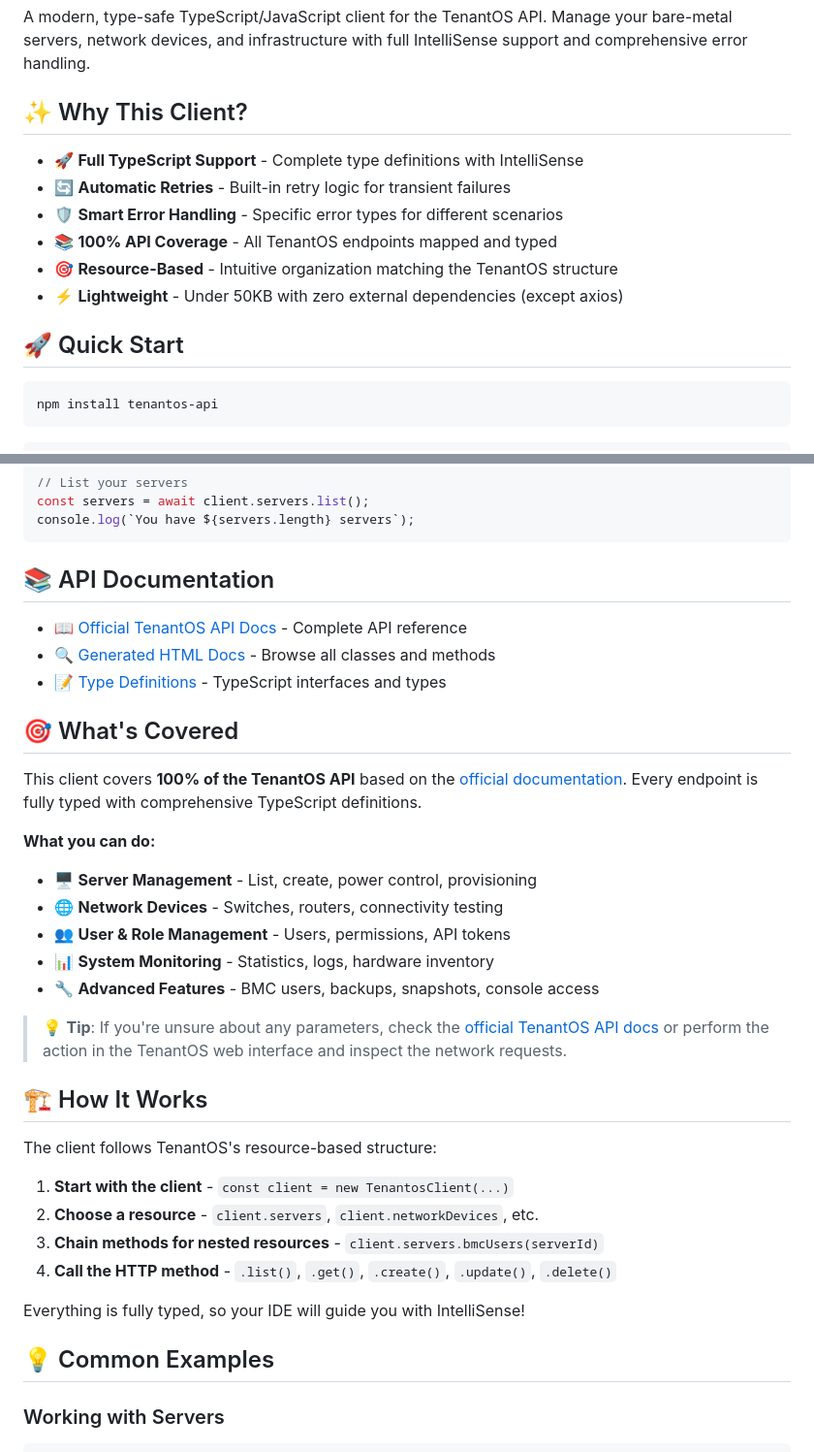
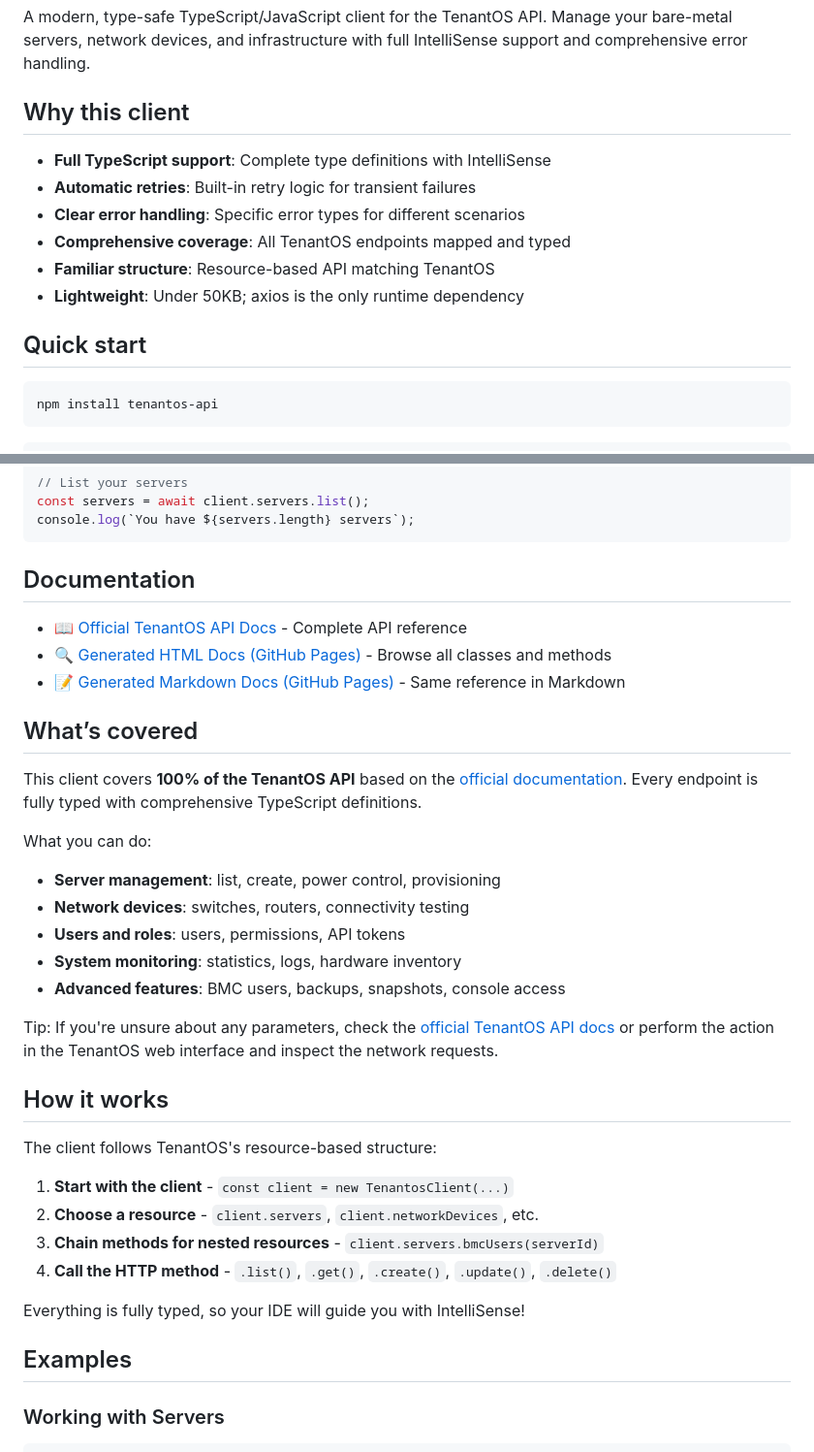
Before and after one commit to shadmanZero/tenantos-api, a Markdown page: README.md, 2 parts joined by grey strips. Shown: that part at 97% size. GitHub-like rendering.

Commit message:
docs: clean README wording and remove emojis

````diff
--- a/README.md
+++ b/README.md
@@ -6,16 +6,16 @@
 
 A modern, type-safe TypeScript/JavaScript client for the TenantOS API. Manage your bare-metal servers, network devices, and infrastructure with full IntelliSense support and comprehensive error handling.
 
-## ✨ Why This Client?
+## Why this client
 
-- 🚀 **Full TypeScript Support** - Complete type definitions with IntelliSense
-- 🔄 **Automatic Retries** - Built-in retry logic for transient failures
-- 🛡️ **Smart Error Handling** - Specific error types for different scenarios
-- 📚 **100% API Coverage** - All TenantOS endpoints mapped and typed
-- 🎯 **Resource-Based** - Intuitive organization matching the TenantOS structure
-- ⚡ **Lightweight** - Under 50KB with zero external dependencies (except axios)
+- **Full TypeScript support**: Complete type definitions with IntelliSense
+- **Automatic retries**: Built-in retry logic for transient failures
+- **Clear error handling**: Specific error types for different scenarios
+- **Comprehensive coverage**: All TenantOS endpoints mapped and typed
+- **Familiar structure**: Resource-based API matching TenantOS
+- **Lightweight**: Under 50KB; axios is the only runtime dependency
 
-## 🚀 Quick Start
+## Quick start
 
 ```bash
 npm install tenantos-api
@@ -38,27 +38,27 @@ const servers = await client.servers.list();
 console.log(`You have ${servers.length} servers`);
 ```
 
-## 📚 API Documentation
+## Documentation
 
 - 📖 [Official TenantOS API Docs](https://api.tenantos.com/docs/) - Complete API reference
-- 🔍 [Generated HTML Docs](./docs/api-html/index.html) - Browse all classes and methods
-- 📝 [Type Definitions](./src/types.ts) - TypeScript interfaces and types
+- 🔍 [Generated HTML Docs (GitHub Pages)](https://shadmanzero.github.io/tenantos-api/api-html/) - Browse all classes and methods
+- 📝 [Generated Markdown Docs (GitHub Pages)](https://shadmanzero.github.io/tenantos-api/api/) - Same reference in Markdown
 
-## 🎯 What's Covered
+## What’s covered
 
 This client covers **100% of the TenantOS API** based on the [official documentation](https://api.tenantos.com/docs/). Every endpoint is fully typed with comprehensive TypeScript definitions.
 
-**What you can do:**
+What you can do:
 
-- 🖥️ **Server Management** - List, create, power control, provisioning
-- 🌐 **Network Devices** - Switches, routers, connectivity testing
-- 👥 **User & Role Management** - Users, permissions, API tokens
-- 📊 **System Monitoring** - Statistics, logs, hardware inventory
-- 🔧 **Advanced Features** - BMC users, backups, snapshots, console access
+- **Server management**: list, create, power control, provisioning
+- **Network devices**: switches, routers, connectivity testing
+- **Users and roles**: users, permissions, API tokens
+- **System monitoring**: statistics, logs, hardware inventory
+- **Advanced features**: BMC users, backups, snapshots, console access
 
-> 💡 **Tip**: If you're unsure about any parameters, check the [official TenantOS API docs](https://api.tenantos.com/docs/) or perform the action in the TenantOS web interface and inspect the network requests.
+Tip: If you're unsure about any parameters, check the [official TenantOS API docs](https://api.tenantos.com/docs/) or perform the action in the TenantOS web interface and inspect the network requests.
 
-## 🏗️ How It Works
+## How it works
 
 The client follows TenantOS's resource-based structure:
 
@@ -69,7 +69,7 @@ The client follows TenantOS's resource-based structure:
 
 Everything is fully typed, so your IDE will guide you with IntelliSense!
 
-## 💡 Common Examples
+## Examples
 
 ### Working with Servers
 
````
Also changed, not shown: other parts of README.md (+17 -17 lines).
